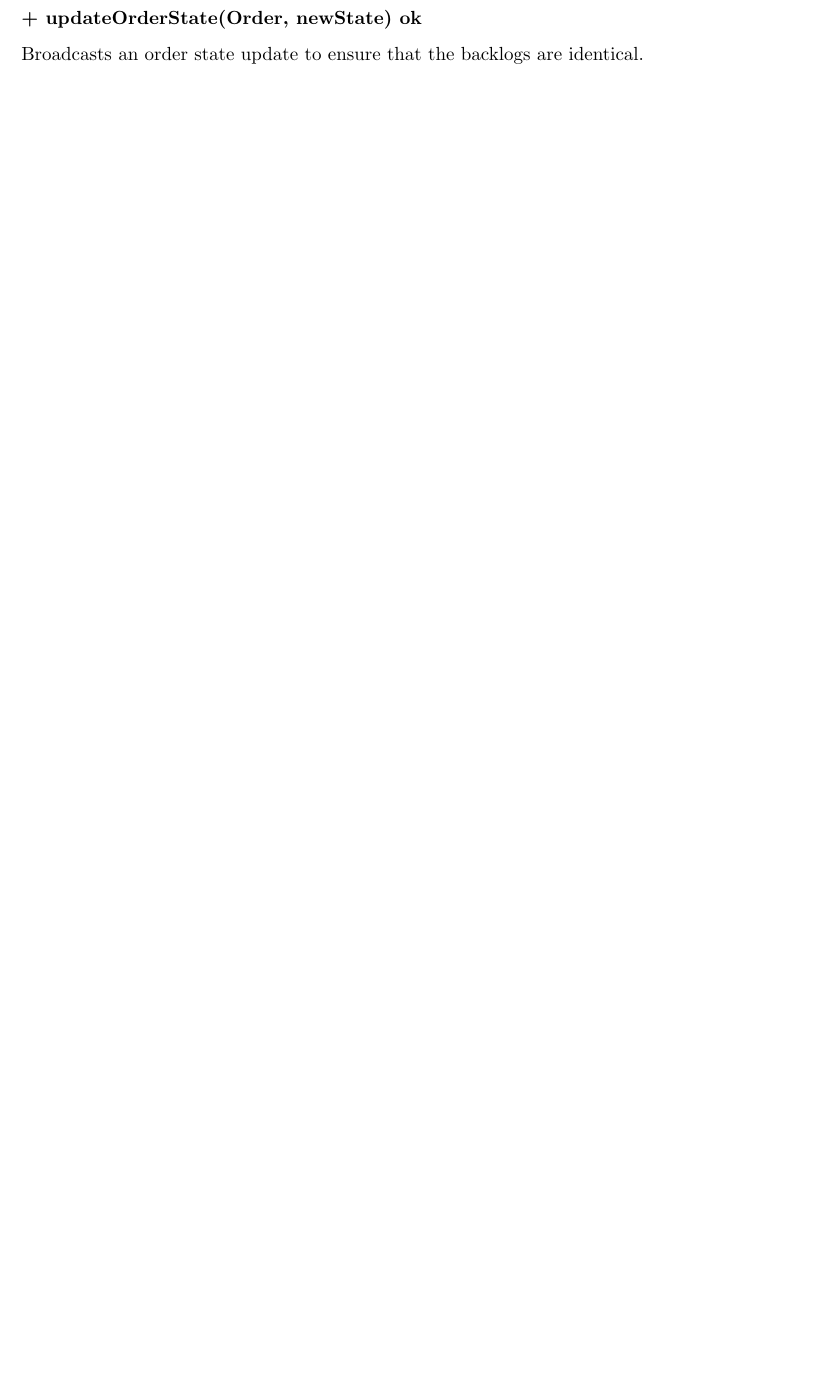
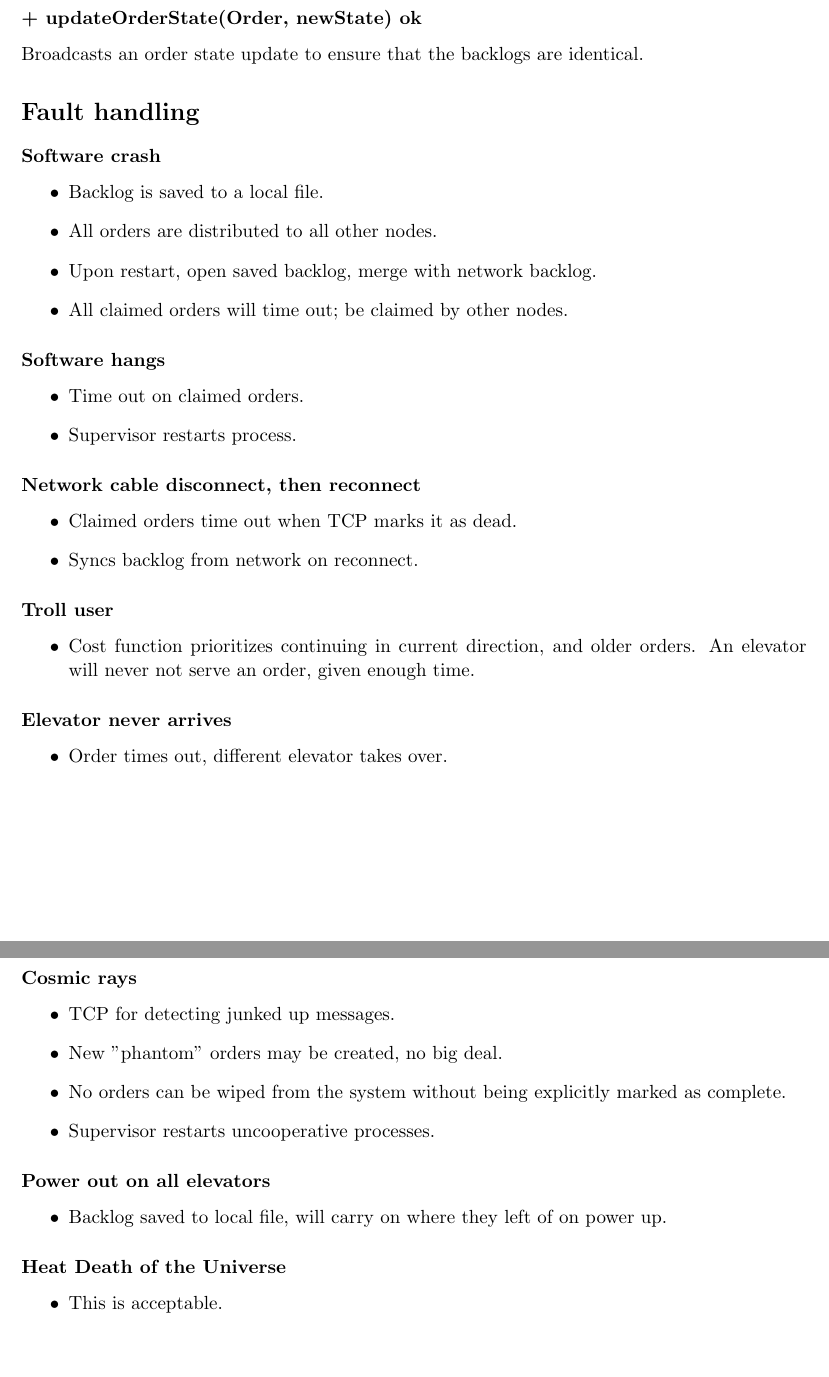
Before and after one commit to busserull/sanntid_heis, a LaTeX document (System_design/handout_draft.tex): part of page 3 of 3 before the commit and two parts of pages 3 and 4 of 4 after it, the two joined at a grey line, cut so that both start at the same text, the shorter picture padded with empty space. Compiled offline with pdfLaTeX.

Commit message:
Added fault handling section
Signed-off-by: Austreng <kolbjora@stud.ntnu.no>

```diff
--- a/System_design/handout_draft.tex
+++ b/System_design/handout_draft.tex
@@ -150,4 +150,45 @@ Transmits an Order object to all the other nodes in the network. Acknowledges if
 Attempts to claim an order in the \textit{Backlog}. Transmits own cost of taking on this order. Acknowledges if no other elevators have a lower cost on the specified order.
 \subsubsection*{+ updateOrderState(Order, newState) ok}
 Broadcasts an order state update to ensure that the backlogs are identical.
+\section*{Fault handling}
+\subsubsection*{Software crash}
+\begin{itemize}
+\item Backlog is saved to a local file.
+\item All orders are distributed to all other nodes.
+\item Upon restart, open saved backlog, merge with network backlog.
+\item All claimed orders will time out; be claimed by other nodes.
+\end{itemize}
+\subsubsection*{Software hangs}
+\begin{itemize}
+\item Time out on claimed orders.
+\item Supervisor restarts process.
+\end{itemize}
+\subsubsection*{Network cable disconnect, then reconnect}
+\begin{itemize}
+\item Claimed orders time out when TCP marks it as dead.
+\item Syncs backlog from network on reconnect.
+\end{itemize}
+\subsubsection*{Troll user}
+\begin{itemize}
+\item Cost function prioritizes continuing in current direction, and older orders. An elevator will never not serve an order, given enough time.
+\end{itemize}
+\subsubsection*{Elevator never arrives}
+\begin{itemize}
+\item Order times out, different elevator takes over.
+\end{itemize}
+\subsubsection*{Cosmic rays}
+\begin{itemize}
+\item TCP for detecting junked up messages.
+\item New "phantom" orders may be created, no big deal.
+\item No orders can be wiped from the system without being explicitly marked as complete.
+\item Supervisor restarts uncooperative processes.
+\end{itemize}
+\subsubsection*{Power out on all elevators}
+\begin{itemize}
+\item Backlog saved to local file, will carry on where they left of on power up.
+\end{itemize}
+\subsubsection*{Heat Death of the Universe}
+\begin{itemize}
+\item This is acceptable.
+\end{itemize}
 \end{document}
```
Also changed, not shown: System_design/handout_draft.pdf.
